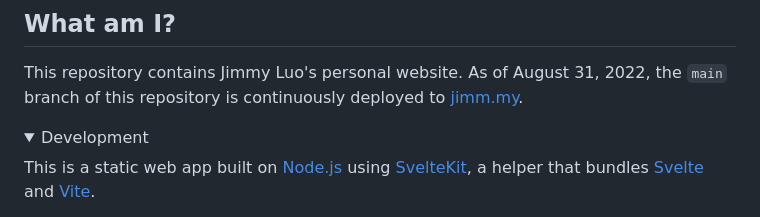
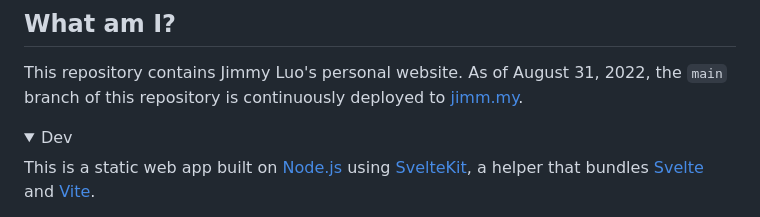
Before and after one commit to jimmy-zhening-luo/jimmy, a Markdown page: README.md, the part around the change. Drawn GitHub-style; folded sections open.

Commit message:
s/development/dev

```diff
--- a/README.md
+++ b/README.md
@@ -5,7 +5,7 @@
 This repository contains Jimmy Luo's personal website. As of August 31, 2022, the `main` branch of this repository is continuously deployed to [jimm.my](https://jimm.my/).
 
 <details>
-<summary>Development</summary>
+<summary>Dev</summary>
 
 This is a static web app built on [Node.js](https://nodejs.org/en/) using [SvelteKit](https://kit.svelte.dev), a helper that bundles [Svelte](https://svelte.dev/) and [Vite](https://vitejs.dev).
 
```
